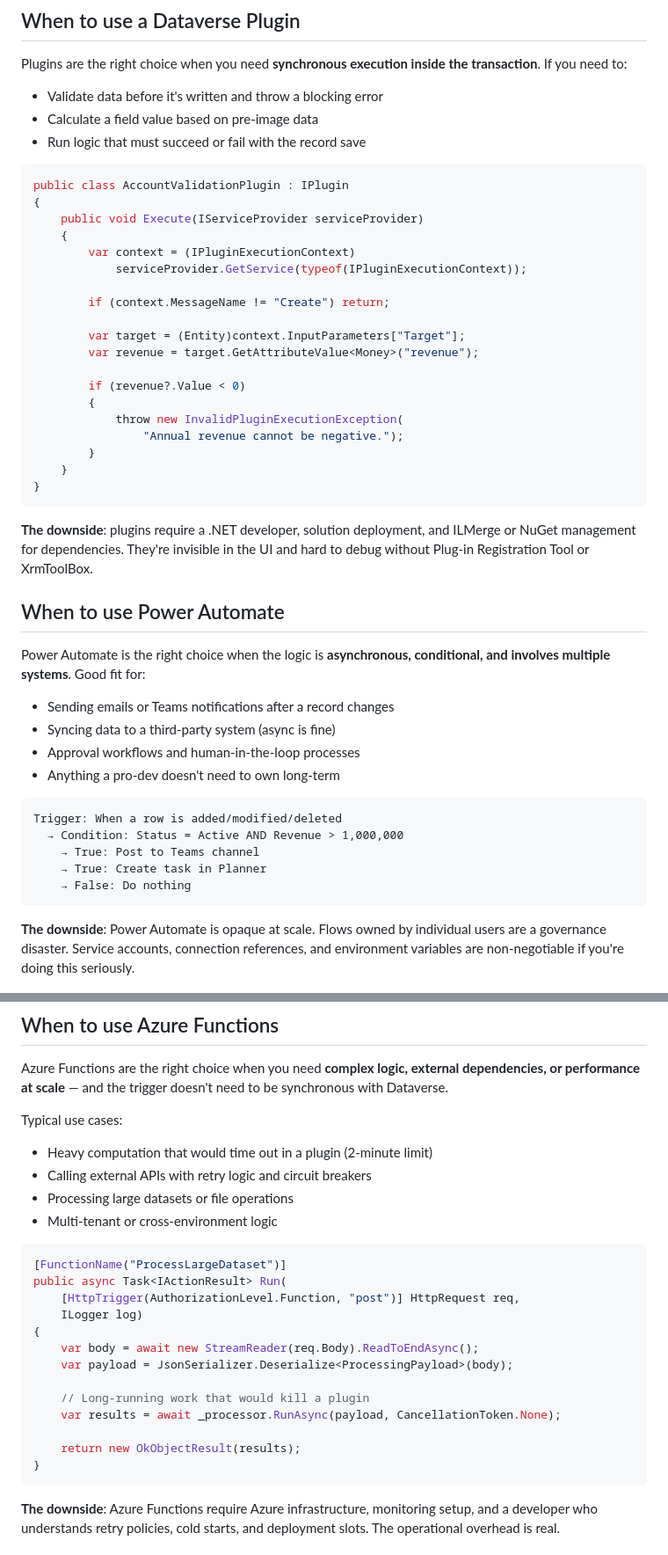
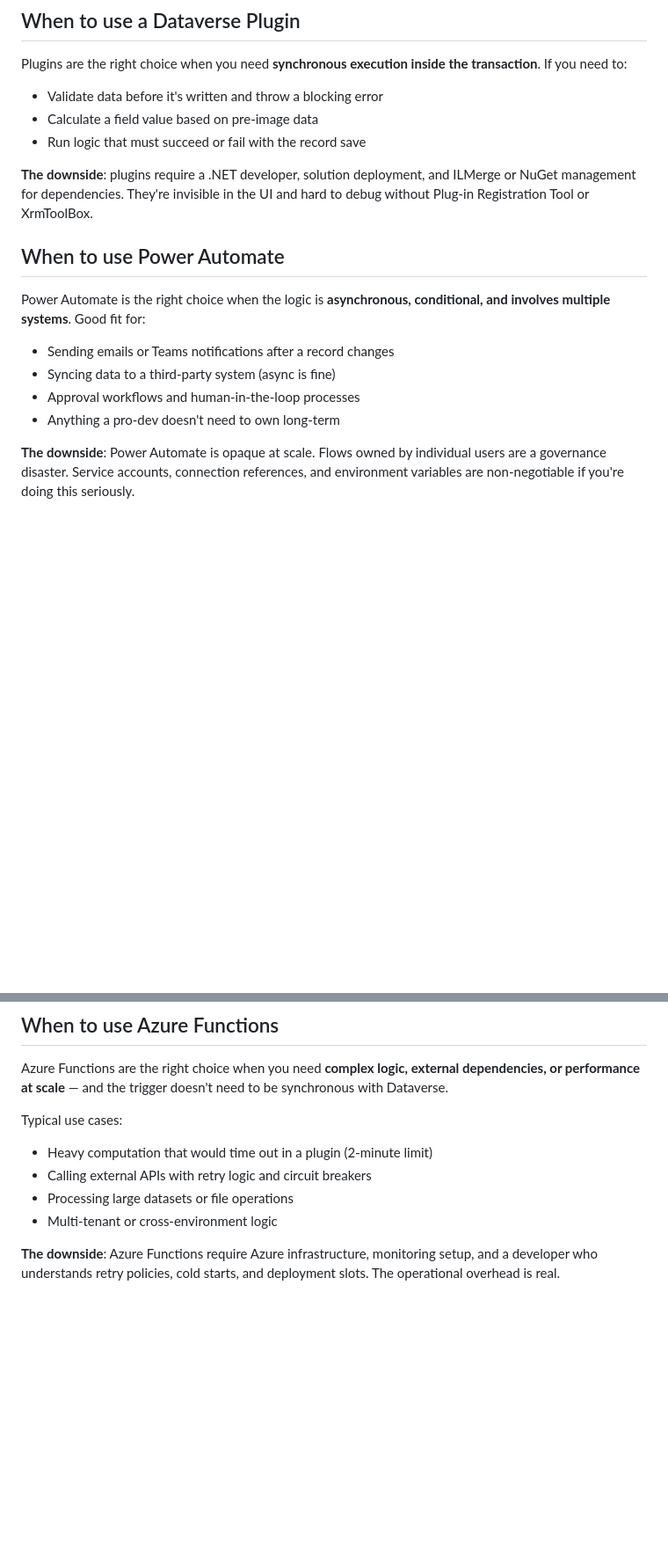
Before and after one commit to power-notes/power-notes.github.io, a Markdown page: posts/plugin-vs-automate-vs-azure.md, 2 parts joined by grey strips. Shown at 88% size. Rendered like a GitHub page; blank space fills up the shorter version.

````diff
--- a/posts/plugin-vs-automate-vs-azure.md
+++ b/posts/plugin-vs-automate-vs-azure.md
@@ -22,27 +22,6 @@ Plugins are the right choice when you need **synchronous execution inside the tr
 - Calculate a field value based on pre-image data
 - Run logic that must succeed or fail with the record save
 
-```csharp
-public class AccountValidationPlugin : IPlugin
-{
-    public void Execute(IServiceProvider serviceProvider)
-    {
-        var context = (IPluginExecutionContext)
-            serviceProvider.GetService(typeof(IPluginExecutionContext));
-
-        if (context.MessageName != "Create") return;
-
-        var target = (Entity)context.InputParameters["Target"];
-        var revenue = target.GetAttributeValue<Money>("revenue");
-
-        if (revenue?.Value < 0)
-        {
-            throw new InvalidPluginExecutionException(
-                "Annual revenue cannot be negative.");
-        }
-    }
-}
-```
 
 **The downside**: plugins require a .NET developer, solution deployment, and ILMerge or NuGet management for dependencies. They're invisible in the UI and hard to debug without Plug-in Registration Tool or XrmToolBox.
 
@@ -55,13 +34,6 @@ Power Automate is the right choice when the logic is **asynchronous, conditional
 - Approval workflows and human-in-the-loop processes
 - Anything a pro-dev doesn't need to own long-term
 
-```text
-Trigger: When a row is added/modified/deleted
-  → Condition: Status = Active AND Revenue > 1,000,000
-    → True: Post to Teams channel
-    → True: Create task in Planner
-    → False: Do nothing
-```
 
 **The downside**: Power Automate is opaque at scale. Flows owned by individual users are a governance disaster. Service accounts, connection references, and environment variables are non-negotiable if you're doing this seriously.
 
@@ -75,21 +47,6 @@ Typical use cases:
 - Processing large datasets or file operations
 - Multi-tenant or cross-environment logic
 
-```csharp
-[FunctionName("ProcessLargeDataset")]
-public async Task<IActionResult> Run(
-    [HttpTrigger(AuthorizationLevel.Function, "post")] HttpRequest req,
-    ILogger log)
-{
-    var body = await new StreamReader(req.Body).ReadToEndAsync();
-    var payload = JsonSerializer.Deserialize<ProcessingPayload>(body);
-
-    // Long-running work that would kill a plugin
-    var results = await _processor.RunAsync(payload, CancellationToken.None);
-
-    return new OkObjectResult(results);
-}
-```
 
 **The downside**: Azure Functions require Azure infrastructure, monitoring setup, and a developer who understands retry policies, cold starts, and deployment slots. The operational overhead is real.
 
````
